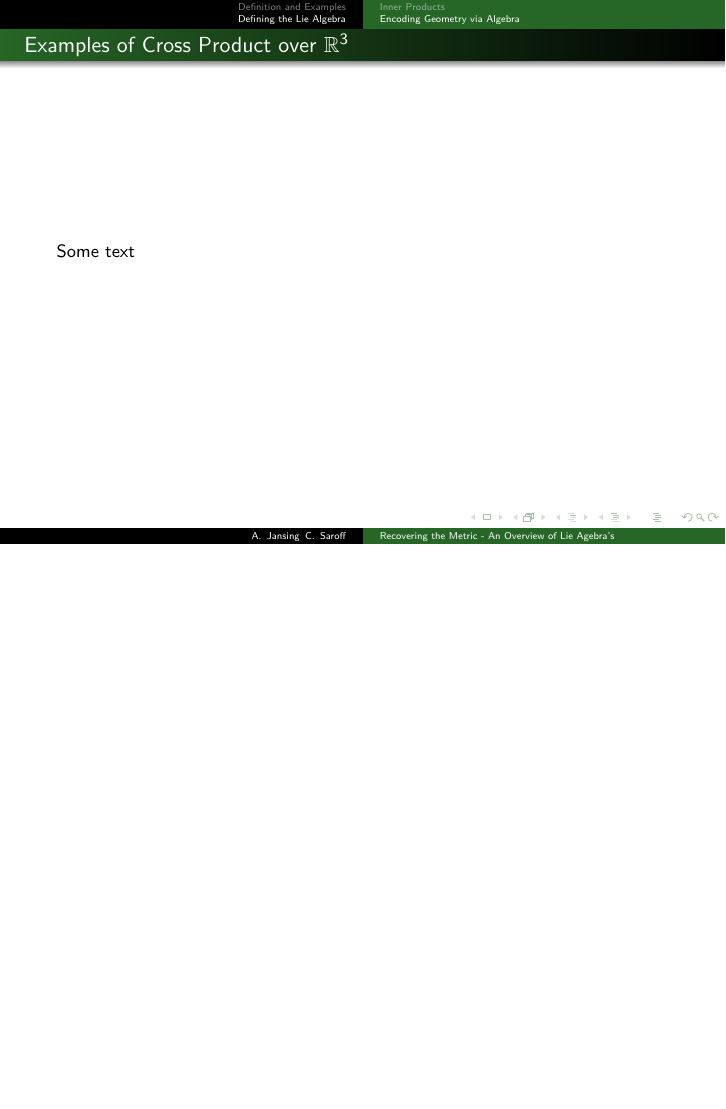
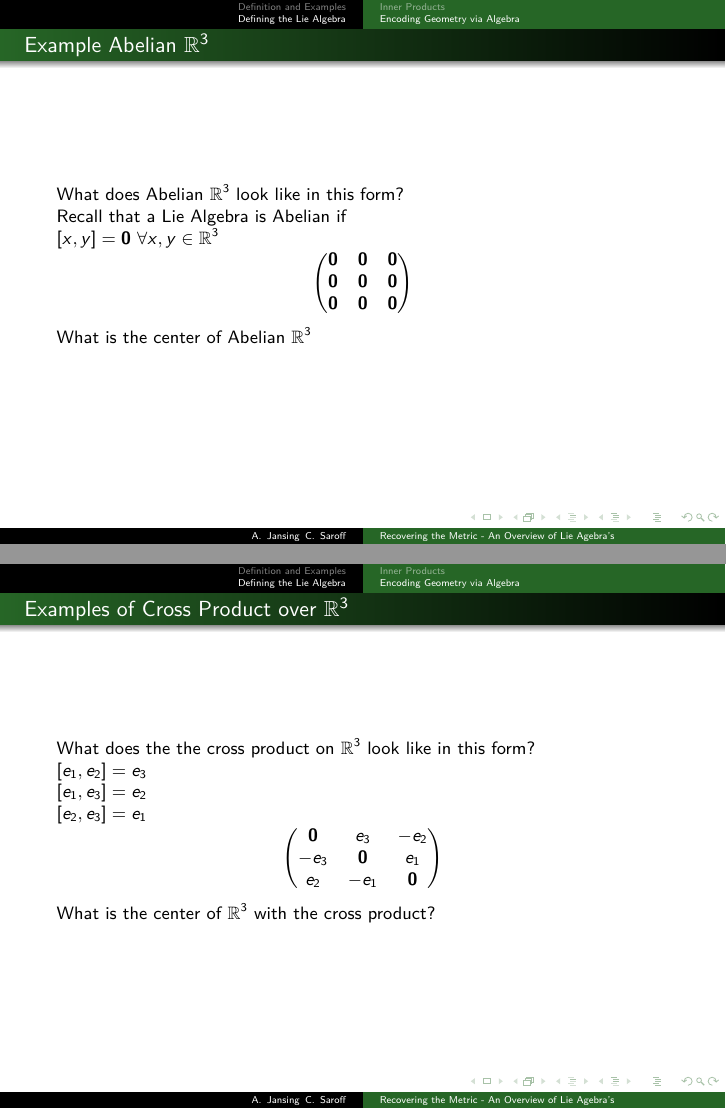
Before and after one commit to csaroff/Math-Capstone-Presentation, LaTeX slides (Capstone-Presentation-Chaskin-Saroff.tex): page 85 of 86 before the commit and pages 89 and 93 of 110 after it, the two joined at a grey line, the shorter picture padded with empty space. Compiled offline with pdfLaTeX.

```diff
--- a/Capstone-Presentation-Chaskin-Saroff.tex
+++ b/Capstone-Presentation-Chaskin-Saroff.tex
@@ -663,5 +663,56 @@
     That is
     $\br{x}{y} = x^TLy$
 \end{frame}
+\begin{frame}{Example Abelian $\RR^3$}
+    What does Abelian $\RR^3$ look like in this form?
+    \pause
+    \\Recall that a Lie Algebra is Abelian if
+    \pause
+    \\$\br{x}{y} = \zvec \ \forall x,y \in \RR^3$
+    \pause
+    $$
+    \begin{pmatrix}
+            \zvec & \zvec & \zvec
+          \\\zvec & \zvec & \zvec
+          \\\zvec & \zvec & \zvec
+    \end{pmatrix}
+    $$
+    \pause
+    What is the center of Abelian $\RR^3$
+\end{frame}
 \begin{frame}{Examples of Cross Product over $\RR^3$}
-    Some text
+    What does the the cross product on $\RR^3$ look like in this form?
+    \pause
+    \\$\br{e_1}{e_2}=e_3$
+    \\$\br{e_1}{e_3}=e_2$
+    \\$\br{e_2}{e_3}=e_1$
+    \pause
+    $$
+    \begin{pmatrix}
+          \zvec & e_3   & -e_2
+        \\-e_3  & \zvec & e_1
+        \\e_2   & -e_1  & \zvec
+    \end{pmatrix}
+    $$
+    \pause
+    What is the center of $\RR^3$ with the cross product?
+\end{frame}
+\begin{frame}{$\h_3$'s Lie Bracket}
+    How could the three dimensional Heisenberg Algebra be represented?
+    \pause
+    \\$\h_3$ is two-step nilpotent
+    \pause
+    \\$\br{\br{x}{y}}{z} \ \forall x,y,z \in \h_3$
+    \pause
+    $$
+    \begin{pmatrix}
+          \zvec & e_3   & \zvec
+        \\-e_3  & \zvec & \zvec
+        \\\zvec & \zvec & \zvec
+    \end{pmatrix}
+    $$
+    \pause
+    \\What is the center of $\h_3$?
+    \pause
+    \\The center is the span of $\{e_3\}$.
+\end{frame}
```
Also changed, not shown: Capstone-Presentation-Chaskin-Saroff.pdf, Capstone-Presentation-Chaskin-Saroff.tex (59 more changed lines), 2 other files.
